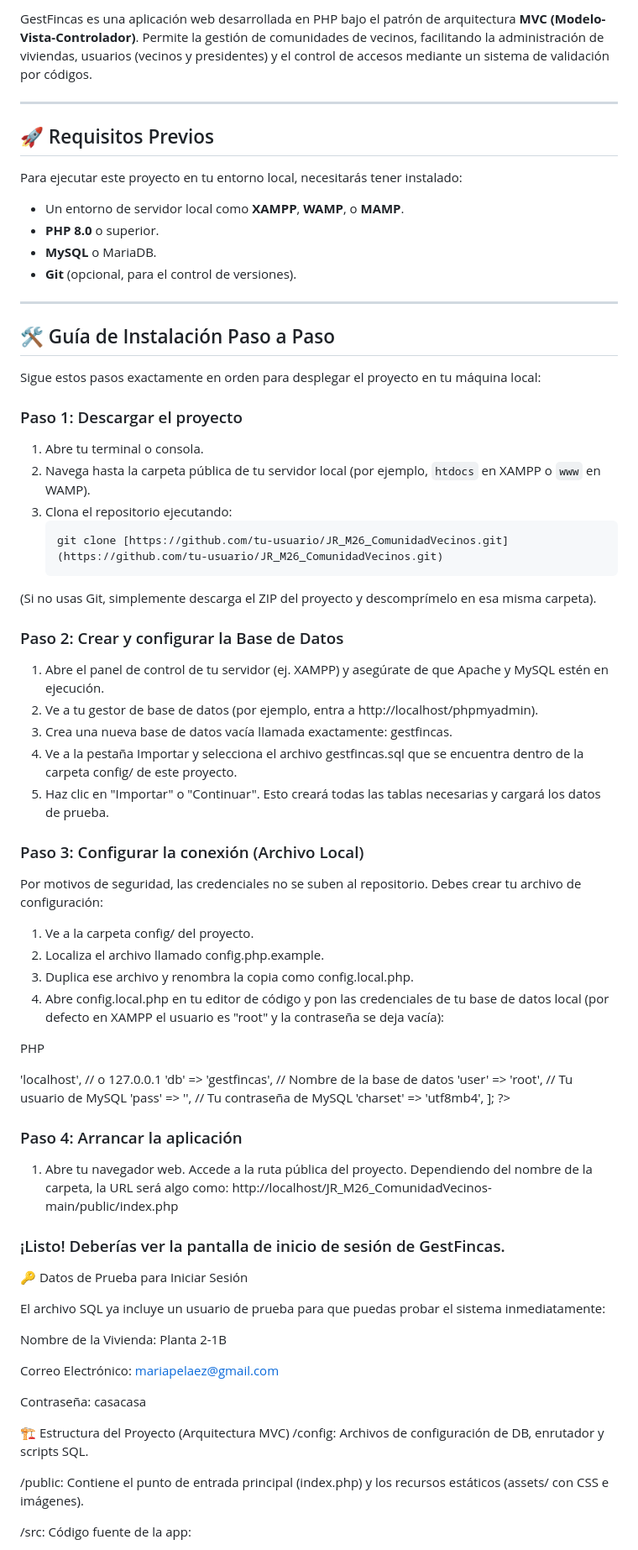
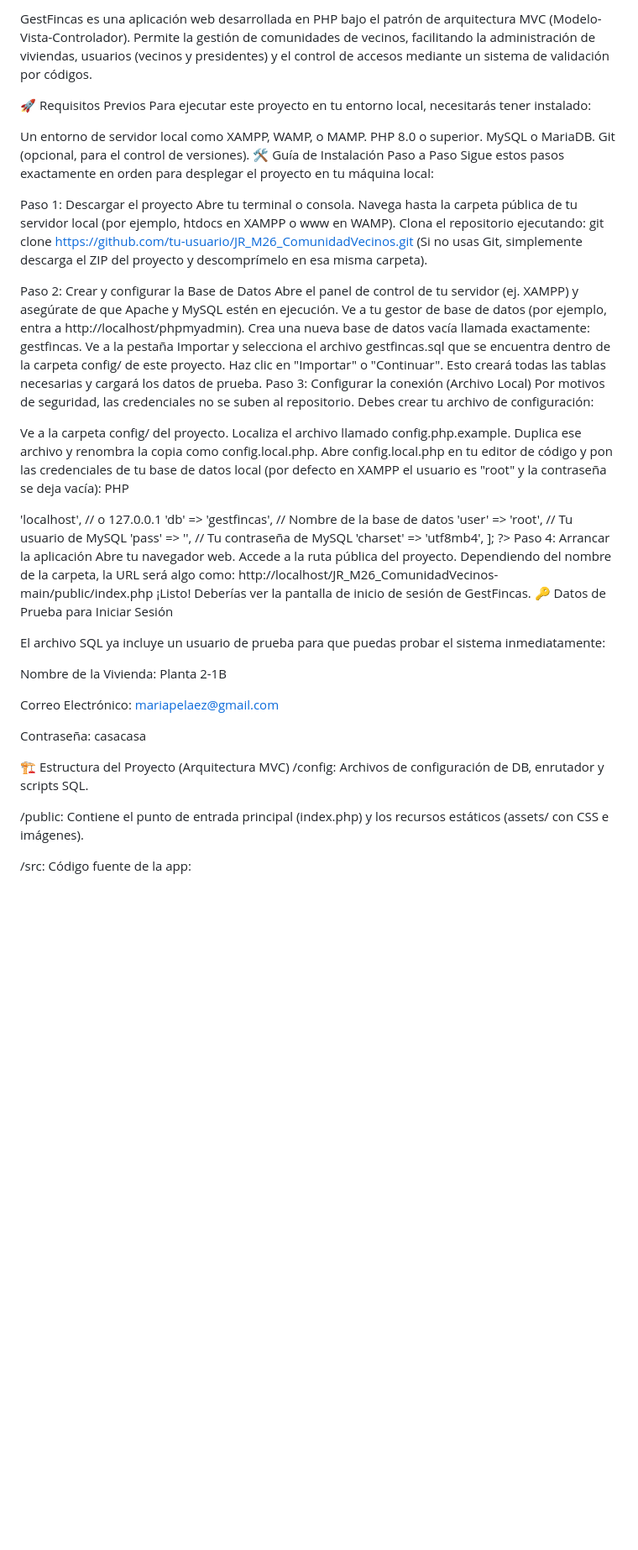
Before and after one commit to Btncr13/GestFincas, a Markdown page: README.md, the part around one of its changes. Shown at 84% size. Drawn GitHub-style; blank space fills up the shorter version.

Commit message:
Refine README formatting and content clarity
Removed unnecessary formatting characters and improved clarity in the README.

````diff
--- a/README.md
+++ b/README.md
@@ -1,65 +1,41 @@
-GestFincas es una aplicación web desarrollada en PHP bajo el patrón de arquitectura **MVC (Modelo-Vista-Controlador)**. Permite la gestión de comunidades de vecinos, facilitando la administración de viviendas, usuarios (vecinos y presidentes) y el control de accesos mediante un sistema de validación por códigos.
+GestFincas es una aplicación web desarrollada en PHP bajo el patrón de arquitectura MVC (Modelo-Vista-Controlador). Permite la gestión de comunidades de vecinos, facilitando la administración de viviendas, usuarios (vecinos y presidentes) y el control de accesos mediante un sistema de validación por códigos.
 
----
+🚀 Requisitos Previos
+Para ejecutar este proyecto en tu entorno local, necesitarás tener instalado:
 
-## 🚀 Requisitos Previos
-
-Para ejecutar este proyecto en tu entorno local, necesitarás tener instalado:
-* Un entorno de servidor local como **XAMPP**, **WAMP**, o **MAMP**.
-* **PHP 8.0** o superior.
-* **MySQL** o MariaDB.
-* **Git** (opcional, para el control de versiones).
-
----
-
-## 🛠️ Guía de Instalación Paso a Paso
-
+Un entorno de servidor local como XAMPP, WAMP, o MAMP.
+PHP 8.0 o superior.
+MySQL o MariaDB.
+Git (opcional, para el control de versiones).
+🛠️ Guía de Instalación Paso a Paso
 Sigue estos pasos exactamente en orden para desplegar el proyecto en tu máquina local:
 
-### Paso 1: Descargar el proyecto
-
-1. Abre tu terminal o consola.
-2. Navega hasta la carpeta pública de tu servidor local (por ejemplo, `htdocs` en XAMPP o `www` en WAMP).
-3. Clona el repositorio ejecutando:
-   ```bash
-   git clone [https://github.com/tu-usuario/JR_M26_ComunidadVecinos.git](https://github.com/tu-usuario/JR_M26_ComunidadVecinos.git)
+Paso 1: Descargar el proyecto
+Abre tu terminal o consola.
+Navega hasta la carpeta pública de tu servidor local (por ejemplo, htdocs en XAMPP o www en WAMP).
+Clona el repositorio ejecutando:
+git clone [https://github.com/tu-usuario/JR_M26_ComunidadVecinos.git](https://github.com/tu-usuario/JR_M26_ComunidadVecinos.git)
 (Si no usas Git, simplemente descarga el ZIP del proyecto y descomprímelo en esa misma carpeta).
 
-### Paso 2: Crear y configurar la Base de Datos
-
-1. Abre el panel de control de tu servidor (ej. XAMPP) y asegúrate de que Apache y MySQL estén en ejecución.
-2. Ve a tu gestor de base de datos (por ejemplo, entra a http://localhost/phpmyadmin).
-3. Crea una nueva base de datos vacía llamada exactamente: gestfincas.
-4. Ve a la pestaña Importar y selecciona el archivo gestfincas.sql que se encuentra dentro de la carpeta config/ de este proyecto.
-5. Haz clic en "Importar" o "Continuar". Esto creará todas las tablas necesarias y cargará los datos de prueba.
-
-### Paso 3: Configurar la conexión (Archivo Local)
+Paso 2: Crear y configurar la Base de Datos
+Abre el panel de control de tu servidor (ej. XAMPP) y asegúrate de que Apache y MySQL estén en ejecución.
+Ve a tu gestor de base de datos (por ejemplo, entra a http://localhost/phpmyadmin).
+Crea una nueva base de datos vacía llamada exactamente: gestfincas.
+Ve a la pestaña Importar y selecciona el archivo gestfincas.sql que se encuentra dentro de la carpeta config/ de este proyecto.
+Haz clic en "Importar" o "Continuar". Esto creará todas las tablas necesarias y cargará los datos de prueba.
+Paso 3: Configurar la conexión (Archivo Local)
 Por motivos de seguridad, las credenciales no se suben al repositorio. Debes crear tu archivo de configuración:
 
-1. Ve a la carpeta config/ del proyecto.
-2. Localiza el archivo llamado config.php.example.
-3. Duplica ese archivo y renombra la copia como config.local.php.
-4. Abre config.local.php en tu editor de código y pon las credenciales de tu base de datos local (por defecto en XAMPP el usuario es "root" y la contraseña se deja vacía):
+Ve a la carpeta config/ del proyecto.
+Localiza el archivo llamado config.php.example.
+Duplica ese archivo y renombra la copia como config.local.php.
+Abre config.local.php en tu editor de código y pon las credenciales de tu base de datos local (por defecto en XAMPP el usuario es "root" y la contraseña se deja vacía):
+PHP
 
-PHP
-<?php
-return [
-    'host'    => 'localhost',     // o 127.0.0.1
-    'db'      => 'gestfincas',    // Nombre de la base de datos
-    'user'    => 'root',          // Tu usuario de MySQL
-    'pass'    => '',              // Tu contraseña de MySQL
-    'charset' => 'utf8mb4',
-];
-?>
-
-### Paso 4: Arrancar la aplicación
-1. Abre tu navegador web.
- Accede a la ruta pública del proyecto. Dependiendo del nombre de la carpeta, la URL será algo como:
- http://localhost/JR_M26_ComunidadVecinos-main/public/index.php
-
-### ¡Listo! Deberías ver la pantalla de inicio de sesión de GestFincas. ###
-
-
+'localhost', // o 127.0.0.1 'db' => 'gestfincas', // Nombre de la base de datos 'user' => 'root', // Tu usuario de MySQL 'pass' => '', // Tu contraseña de MySQL 'charset' => 'utf8mb4', ]; ?>
+Paso 4: Arrancar la aplicación
+Abre tu navegador web. Accede a la ruta pública del proyecto. Dependiendo del nombre de la carpeta, la URL será algo como: http://localhost/JR_M26_ComunidadVecinos-main/public/index.php
+¡Listo! Deberías ver la pantalla de inicio de sesión de GestFincas.
 🔑 Datos de Prueba para Iniciar Sesión
 
 El archivo SQL ya incluye un usuario de prueba para que puedas probar el sistema inmediatamente:
@@ -70,8 +46,7 @@ Correo Electrónico: mariapelaez@gmail.com
 
 Contraseña: casacasa
 
-🏗️ Estructura del Proyecto (Arquitectura MVC)
-/config: Archivos de configuración de DB, enrutador y scripts SQL.
+🏗️ Estructura del Proyecto (Arquitectura MVC) /config: Archivos de configuración de DB, enrutador y scripts SQL.
 
 /public: Contiene el punto de entrada principal (index.php) y los recursos estáticos (assets/ con CSS e imágenes).
 
````
Also changed, not shown: other parts of README.md (+0 -4 lines).
